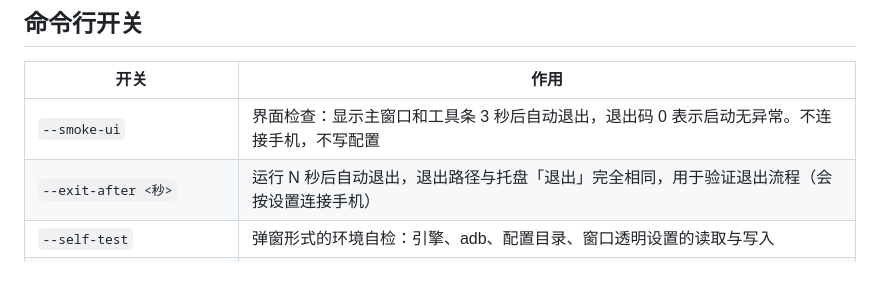
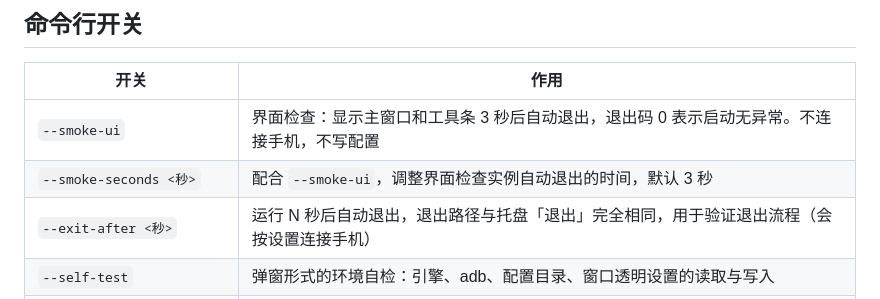
Before and after one commit to LinLey-Nancy/LN-Mirror, a Markdown page: README.md, the part around the change. Drawn GitHub-style; blank space fills up the shorter version.

Commit message:
fix: 统一问号间距并调整无线画面缓冲单位
- 所有问号与文案间距统一为 4 DIP，修正缓冲项问号离文字过远
- 无线画面缓冲标签去掉单位，下拉选项数字后显示 ms
- 新增 --smoke-seconds，便于隔离界面检查时延长显示时间
- 更新主界面截图和 CHANGELOG 未发布条目

```diff
--- a/README.md
+++ b/README.md
@@ -91,6 +91,7 @@ powershell -NoProfile -ExecutionPolicy Bypass -File scripts\make-icon.ps1
 | 开关 | 作用 |
 |---|---|
 | `--smoke-ui` | 界面检查：显示主窗口和工具条 3 秒后自动退出，退出码 0 表示启动无异常。不连接手机，不写配置 |
+| `--smoke-seconds <秒>` | 配合 `--smoke-ui`，调整界面检查实例自动退出的时间，默认 3 秒 |
 | `--exit-after <秒>` | 运行 N 秒后自动退出，退出路径与托盘「退出」完全相同，用于验证退出流程（会按设置连接手机） |
 | `--self-test` | 弹窗形式的环境自检：引擎、adb、配置目录、窗口透明设置的读取与写入 |
 | `--self-test --report <路径>` | 同上，但把检查结果写到文件，便于自动化核对 |
```
Also changed, not shown: CHANGELOG.md (+5 -0 lines), docs/images/main-window.png, 5 other files.
